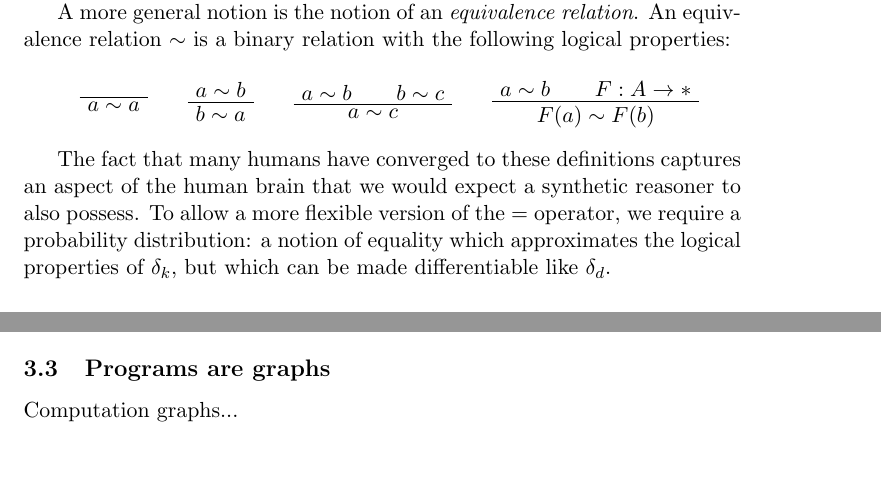
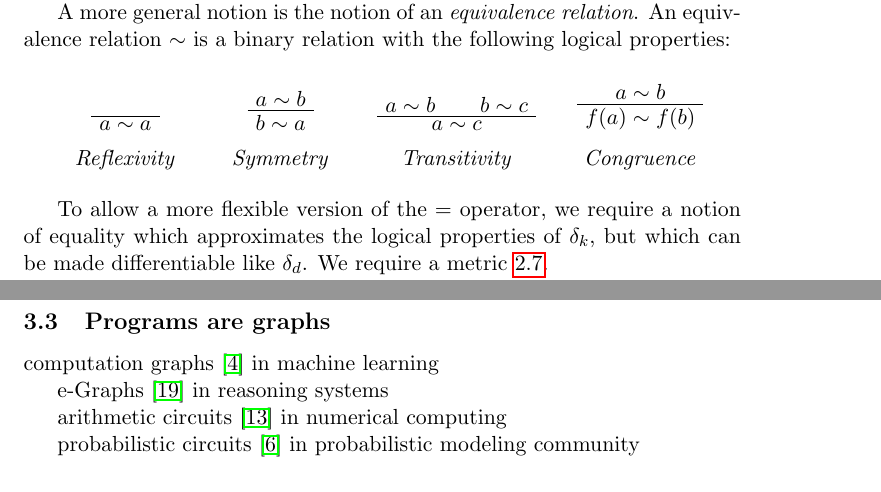
Before and after one commit to breandan/breandan, a LaTeX problem sheet (paperwork/exam_proposal.tex): two parts of pages 3 and 6 of 10 before the commit and two parts of pages 3 and 7 of 10 after it, joined at a grey line, cut so that both start at the same text, the shorter picture padded with empty space. Compiled offline with pdfLaTeX.

Commit message:
more citations and structure

```diff
--- a/paperwork/exam_proposal.tex
+++ b/paperwork/exam_proposal.tex
@@ -73,23 +73,42 @@
     A more general notion is the notion of an \textit{equivalence relation}. An equivalence relation $\sim$ is a binary relation with the following logical properties:
 
     \begin{prooftree}
+        \bottomAlignProof
         \AxiomC{}
         \UnaryInfC{$a \sim a$}
+        \noLine
+        \UnaryInfC{}
+        \noLine
+        \UnaryInfC{\textit{Reflexivity}}
         \DisplayProof
         \hskip 1.5em
+        \bottomAlignProof
         \AxiomC{$a \sim b$}
         \UnaryInfC{$b \sim a$}
+        \noLine
+        \UnaryInfC{}
+        \noLine
+        \UnaryInfC{\textit{Symmetry}}
         \DisplayProof
         \hskip 1.5em
+        \bottomAlignProof
         \AxiomC{$a \sim b$}
         \AxiomC{$b \sim c$}
         \BinaryInfC{$a \sim c$}
+        \noLine
+        \UnaryInfC{}
+        \noLine
+        \UnaryInfC{\textit{Transitivity}}
         \DisplayProof
         \hskip 1.5em
+        \bottomAlignProof
         \AxiomC{$a \sim b$}
-        \AxiomC{$F: A \rightarrow *$}
-        \BinaryInfC{$F(a) \sim F(b)$}
+        \UnaryInfC{$f(a) \sim f(b)$}
+        \noLine
+        \UnaryInfC{}
+        \noLine
+        \UnaryInfC{\textit{Congruence}}
     \end{prooftree}
 
-    The fact that many humans have converged to these definitions captures an aspect of the human brain that we would expect a synthetic reasoner to also possess. To allow a more flexible version of the $=$ operator, we require a probability distribution: a notion of equality which approximates the logical properties of $\delta_k$, but which can be made differentiable like $\delta_d$.
+    To allow a more flexible version of the $=$ operator, we require a notion of equality which approximates the logical properties of $\delta_k$, but which can be made differentiable like $\delta_d$. We require a metric~\ref{sec:probabilistic}.
 
@@ -218,14 +240,19 @@
         \item http://www.mit.edu/~kepner/GraphBLAS/GraphBLAS-Math-release.pdf#page=11
     \end{enumerate}
 
-    \subsection{Programs are graphs}
+    \subsection{Programs are graphs}\label{sec:program-graphs}
 
-    Computation graphs...
+    computation graphs~\citep{breuleux2017automatic} in machine learning
 
-    \subsection{Probabilistic graphical models}
+    e-Graphs~\citep{willsey2020egg} in reasoning systems
 
-    Probabilistic graphical models (PGMs) are very expressive, but even approximate inference on belief networks (BNs) is NP-hard.~\citep{dagum1993approximating} We can faithfully represent a large class of PGMs and their corresponding distributions as probabilistic circuits (PCs)~\citep{choi2020probabilistic}, which are capable of exact inference in polynomial time and empirically tractable to calibrate using SGD or EM. PCs share many algebraic properties with PGMs and can propagate statistical estimators like variance and higher moments using simple rules.
+    arithmetic circuits~\citep{miller1988efficient} in numerical computing
 
+    probabilistic circuits~\citep{choi2020probabilistic} in probabilistic modeling community
+
+    \subsection{Probabilistic graphical models}\label{sec:pgms}
+
+    Probabilistic graphical models (PGMs) are very expressive, but even approximate inference on belief networks (BNs) is NP-hard~\citep{dagum1993approximating} We can faithfully represent a large class of PGMs and their corresponding distributions as probabilistic circuits (PCs)~\citep{choi2020probabilistic}, which are capable of exact inference in polynomial time and empirically tractable to calibrate using SGD or EM. PCs share many algebraic properties with PGMs and can propagate statistical estimators like variance and higher moments using simple rules.
 
     \subsection{Message passing algorithms}
 
```
Also changed, not shown: paperwork/exam_proposal.bib (+23 -0 lines), paperwork/exam_proposal.tex (39 more changed lines).
